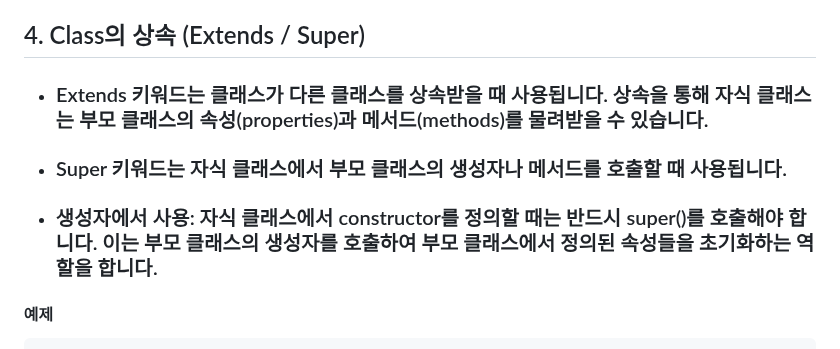
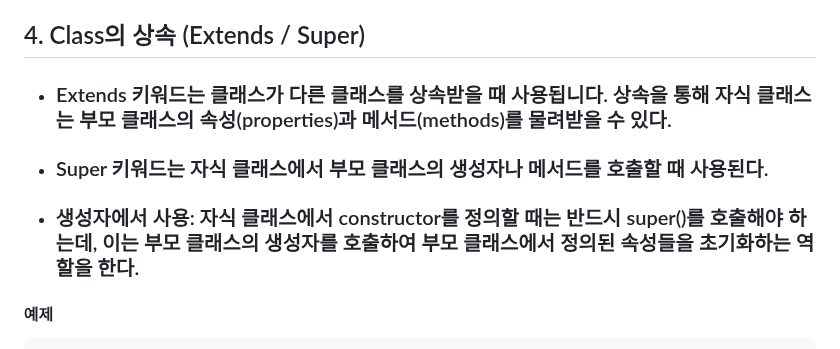
Before and after one commit to SeungMin-Baek98/ES6, a Markdown page: 2024.08.15/class.md, the part around the change. Rendered like a GitHub page.

```diff
--- a/2024.08.15/class.md
+++ b/2024.08.15/class.md
@@ -129,11 +129,11 @@ exportClass.sayHello(); // Hello, my name is 승민
 
 ## 4. Class의 상속 (Extends / Super)
 
-- ### Extends 키워드는 클래스가 다른 클래스를 상속받을 때 사용됩니다. 상속을 통해 자식 클래스는 부모 클래스의 속성(properties)과 메서드(methods)를 물려받을 수 있습니다.
+- ### Extends 키워드는 클래스가 다른 클래스를 상속받을 때 사용됩니다. 상속을 통해 자식 클래스는 부모 클래스의 속성(properties)과 메서드(methods)를 물려받을 수 있다.
 
-- ### Super 키워드는 자식 클래스에서 부모 클래스의 생성자나 메서드를 호출할 때 사용됩니다.
+- ### Super 키워드는 자식 클래스에서 부모 클래스의 생성자나 메서드를 호출할 때 사용된다.
 
-- ### 생성자에서 사용: 자식 클래스에서 constructor를 정의할 때는 반드시 super()를 호출해야 합니다. 이는 부모 클래스의 생성자를 호출하여 부모 클래스에서 정의된 속성들을 초기화하는 역할을 합니다.
+- ### 생성자에서 사용: 자식 클래스에서 constructor를 정의할 때는 반드시 super()를 호출해야 하는데, 이는 부모 클래스의 생성자를 호출하여 부모 클래스에서 정의된 속성들을 초기화하는 역할을 한다.
 
 #### 예제
 
```
